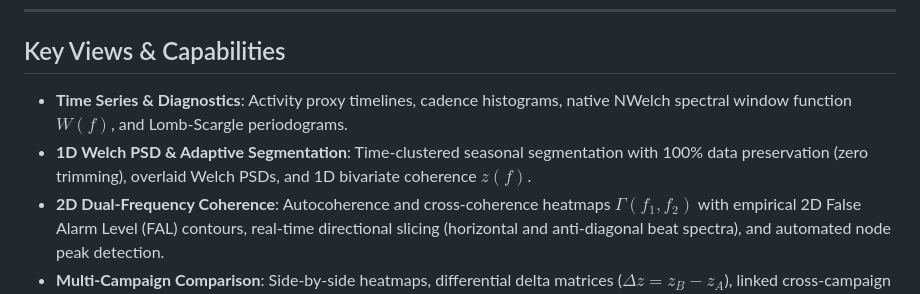
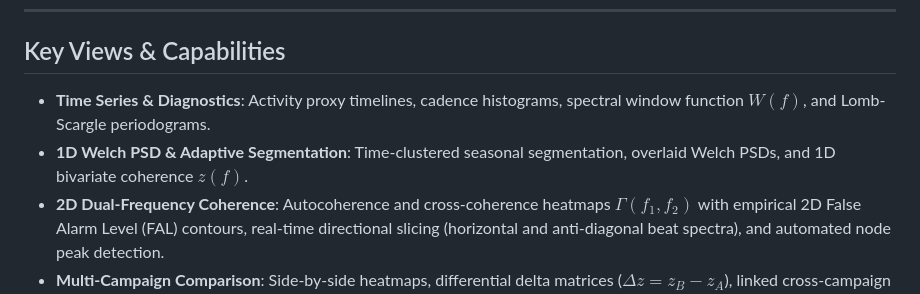
Before and after one commit to oscarfloresgaitan/NWelch-Toolbox, a Markdown page: README.md, the part around the change. GitHub-like rendering.

Commit message:
Refine descriptions in Key Views & Capabilities section
Removed redundant phrases for clarity in key views.

```diff
--- a/README.md
+++ b/README.md
@@ -25,8 +25,8 @@ The application runs locally at `http://localhost:8050` with no external build t
 
 ## Key Views & Capabilities
 
-- **Time Series & Diagnostics**: Activity proxy timelines, cadence histograms, native NWelch spectral window function $W(f)$, and Lomb-Scargle periodograms.
-- **1D Welch PSD & Adaptive Segmentation**: Time-clustered seasonal segmentation with 100% data preservation (zero trimming), overlaid Welch PSDs, and 1D bivariate coherence $z(f)$.
+- **Time Series & Diagnostics**: Activity proxy timelines, cadence histograms, spectral window function $W(f)$, and Lomb-Scargle periodograms.
+- **1D Welch PSD & Adaptive Segmentation**: Time-clustered seasonal segmentation, overlaid Welch PSDs, and 1D bivariate coherence $z(f)$.
 - **2D Dual-Frequency Coherence**: Autocoherence and cross-coherence heatmaps $\Gamma(f_1, f_2)$ with empirical 2D False Alarm Level (FAL) contours, real-time directional slicing (horizontal and anti-diagonal beat spectra), and automated node peak detection.
 - **Multi-Campaign Comparison**: Side-by-side heatmaps, differential delta matrices ($\Delta z = z_B - z_A$), linked cross-campaign 1D slices with rotation presets, and independent 1D Welch coherence panels.
 
```
